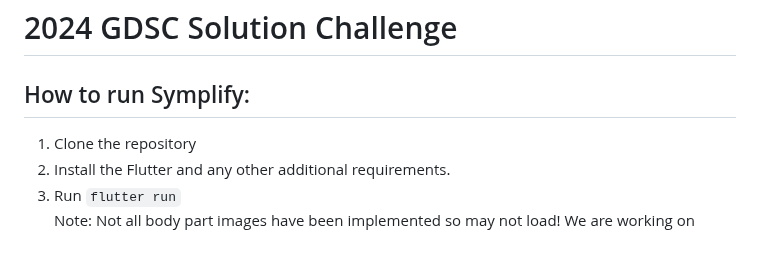
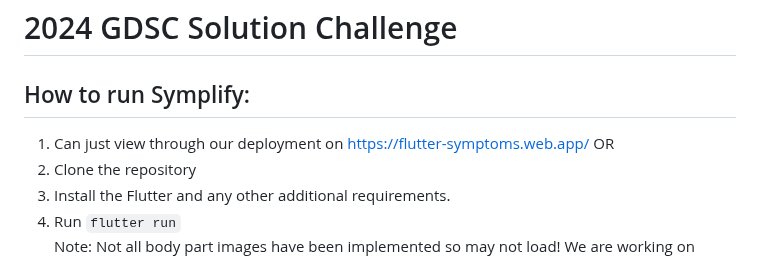
Before and after one commit to wd7512/GDSC-solution-challenge, a Markdown page: README.md, the part around the change. Rendered like a GitHub page.

```diff
--- a/README.md
+++ b/README.md
@@ -1,6 +1,8 @@
 # 2024 GDSC Solution Challenge
 
 ## How to run Symplify:
+1. Can just view through our deployment on [https://flutter-symptoms.web.app/](https://flutter-symptoms.web.app/)
+OR
 1. Clone the repository
 2. Install the Flutter and any other additional requirements.
 3. Run `flutter run`
```
